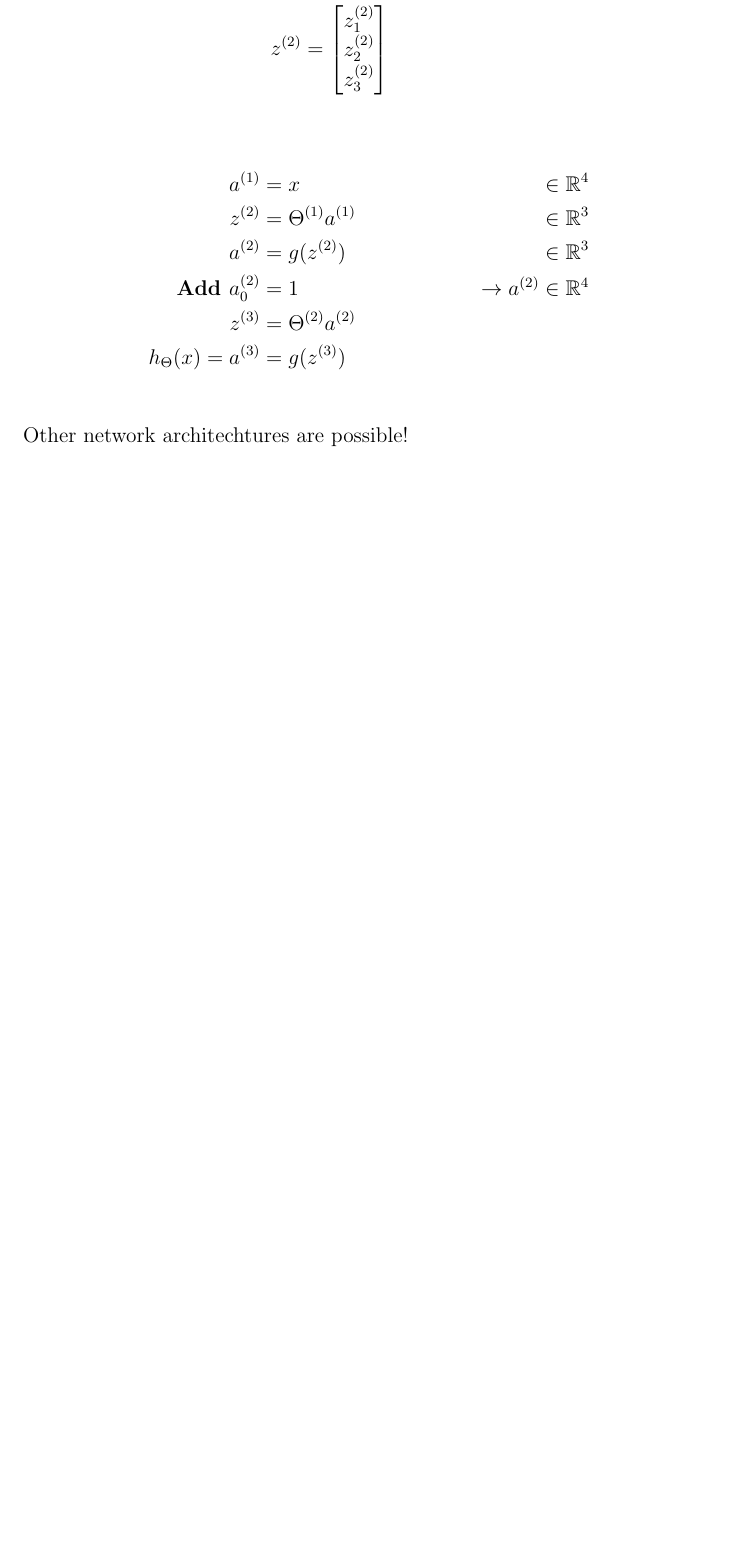
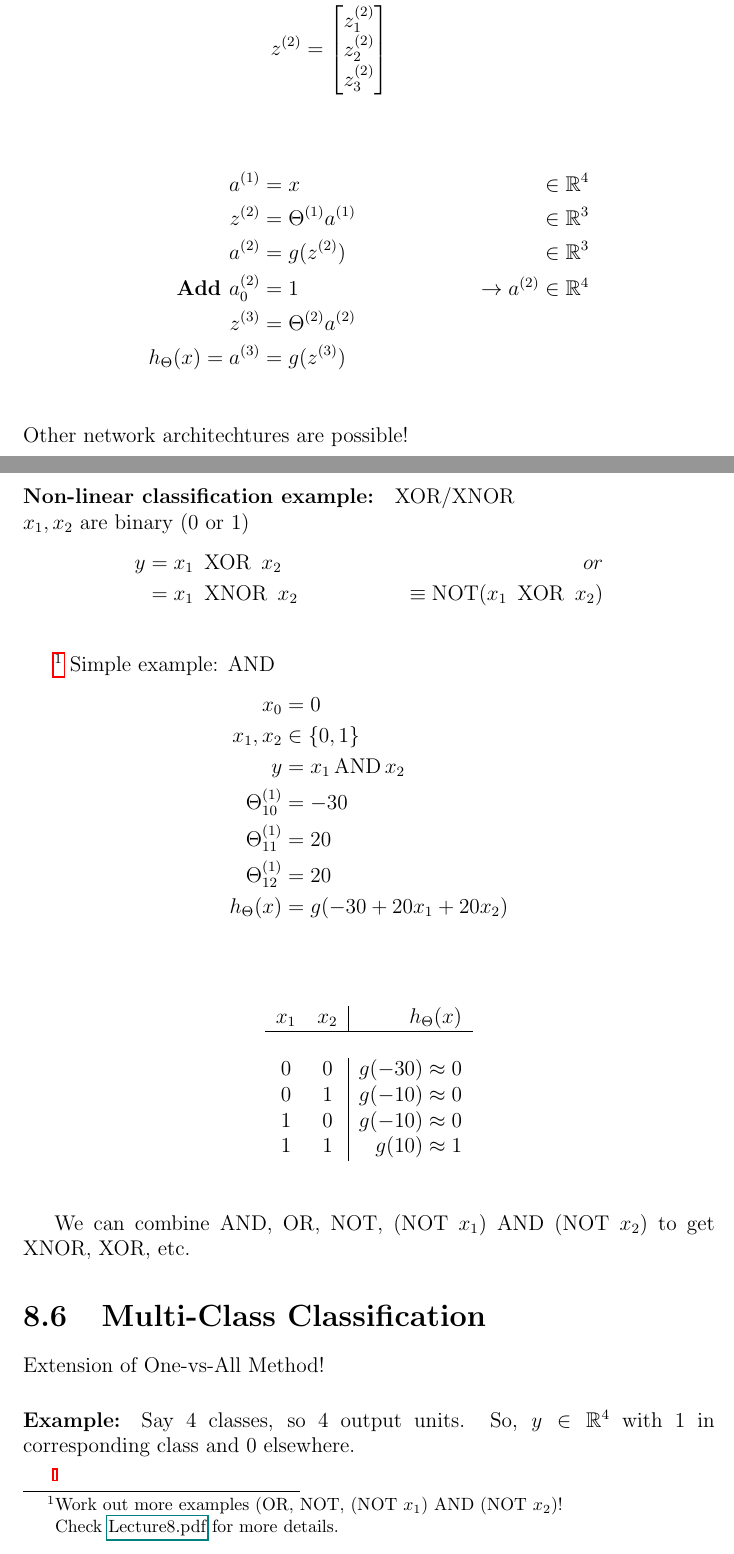
Before and after one commit to sparshjain265/machine_learning_andrew_ng_coursera, a LaTeX thesis (notes/notes.tex, which reads notes/chapters/neuralNetworks.tex): part of page 26 of 26 before the commit and two parts of pages 26 and 27 of 27 after it, the two joined at a grey line, cut so that both start at the same text, the shorter picture padded with empty space. Compiled offline with pdfLaTeX.

Commit message:
Neural Networks example for non-linear classification and multi-class classification

```diff
--- a/notes/chapters/neuralNetworks.tex
+++ b/notes/chapters/neuralNetworks.tex
@@ -99,3 +99,46 @@ $$
 	h_\Theta(x) = a^{(3)}          & = g(z^{(3)})                 \\
 \end{align*}
 Other network architechtures are possible!
+
+\paragraph{Non-linear classification example:} XOR/XNOR\\
+$x_1, x_2$ are binary ($0$ or $1$)
+\begin{align*}
+	y & = x_1\ \operatorname{XOR}\ x_2                          & or \\
+	  & = x_1\ \operatorname{XNOR}\ x_2
+	  & \equiv \operatorname{NOT}(x_1\ \operatorname{XOR}\ x_2)      \\
+\end{align*}
+
+\footnote{Work out more examples (OR, NOT, (NOT $x_1$) AND (NOT $x_2$)!}
+Simple example: AND
+\begin{align*}
+	x_0               & = 0                          \\
+	x_1, x_2          & \in \{0,1\}                  \\
+	y                 & = x_1 \operatorname{AND} x_2 \\
+	\Theta_{10}^{(1)} & = -30                        \\
+	\Theta_{11}^{(1)} & = 20                         \\
+	\Theta_{12}^{(1)} & = 20                         \\
+	h_\Theta(x)       & = g(-30 + 20x_1 + 20x_2)     \\
+\end{align*}
+\begin{table*}[h!]
+	\begin{center}
+		\begin{tabular}{c c | r}
+			$x_1$ & $x_2$ & $h_\Theta(x)$      \\
+			\hline                             \\
+			0     & 0     & $g(-30) \approx 0$ \\
+			0     & 1     & $g(-10) \approx 0$ \\
+			1     & 0     & $g(-10) \approx 0$ \\
+			1     & 1     & $g(10) \approx 1$  \\
+		\end{tabular}
+	\end{center}
+\end{table*}
+
+We can combine AND, OR, NOT, (NOT $x_1$) AND (NOT $x_2$) to get
+XNOR, XOR, etc.
+
+\section{Multi-Class Classification}
+Extension of One-vs-All Method!
+
+\paragraph{Example:} Say 4 classes, so 4 output units.
+So, $y \in \R^4$ with $1$ in corresponding class and $0$ elsewhere.
+
+\blfootnote{Check \href{lecture_pdf/Lecture8.pdf}{Lecture8.pdf} for more details.}
```
Also changed, not shown: notes/notes.tex (+3 -0 lines), notes/notes.pdf, 1 other file.
